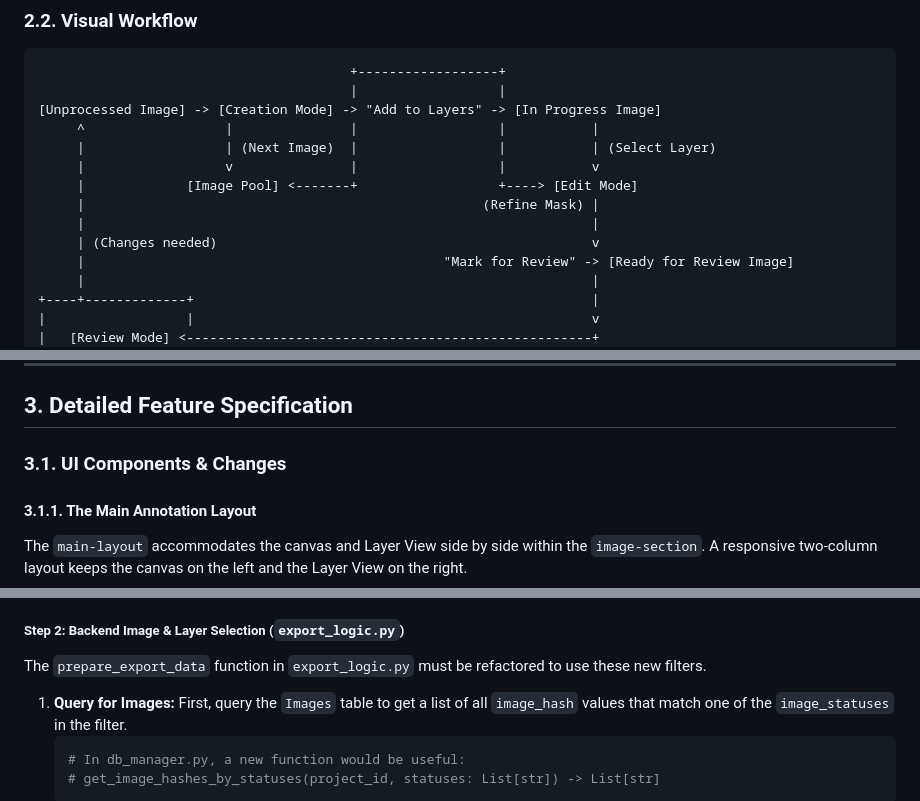
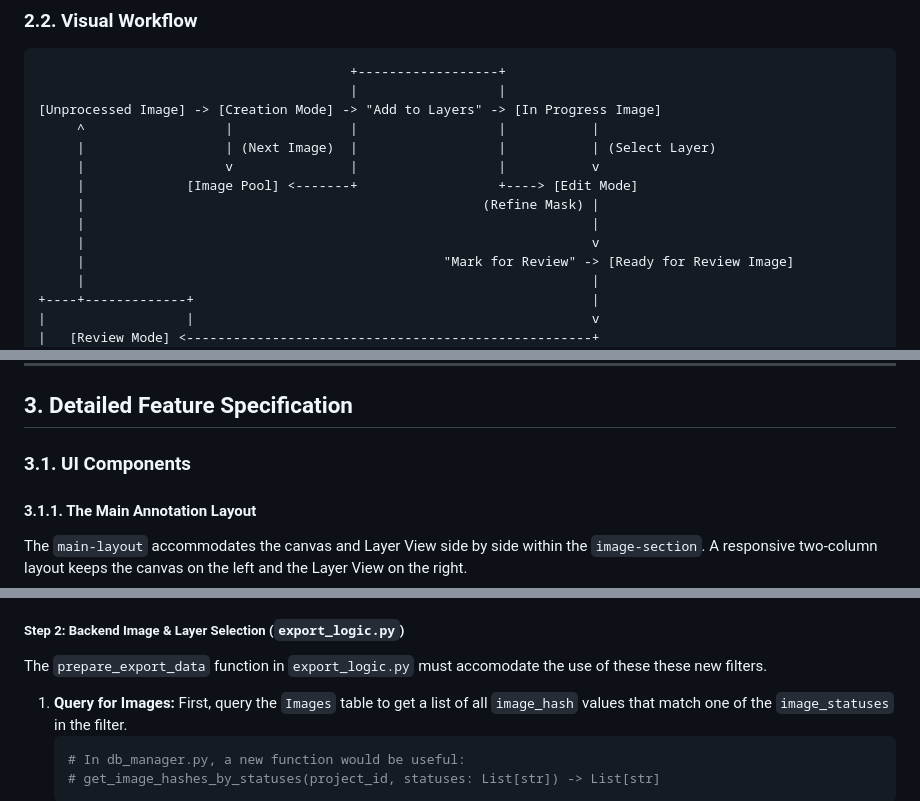
Before and after one commit to Udhul/SAM-Batcher, a Markdown page: docs/annotation_workflow_specification.md, 3 parts joined by grey strips. GitHub-like rendering.

````diff
--- a/docs/annotation_workflow_specification.md
+++ b/docs/annotation_workflow_specification.md
@@ -35,7 +35,7 @@ An image progresses through the following states and modes:
      |             [Image Pool] <-------+                  +----> [Edit Mode]
      |                                                   (Refine Mask) |
      |                                                                 |
-     | (Changes needed)                                                v
+     |                                                                 v
      |                                              "Mark for Review" -> [Ready for Review Image]
      |                                                                 |
 +----+-------------+                                                   |
@@ -54,7 +54,7 @@ An image progresses through the following states and modes:
 
 ## 3. Detailed Feature Specification
 
-### 3.1. UI Components & Changes
+### 3.1. UI Components
 
 #### 3.1.1. The Main Annotation Layout
 
@@ -306,7 +314,7 @@ The frontend (`main.js`) needs to be updated. Instead of sending `mask_layers_to
 
 ##### **Step 2: Backend Image & Layer Selection (`export_logic.py`)**
 
-The `prepare_export_data` function in `export_logic.py` must be refactored to use these new filters.
+The `prepare_export_data` function in `export_logic.py` must accomodate the use of these these new filters.
 
 1.  **Query for Images:** First, query the `Images` table to get a list of all `image_hash` values that match one of the `image_statuses` in the filter.
     ```python
````
Also changed, not shown: other parts of docs/annotation_workflow_specification.md (+37 -29 lines).
